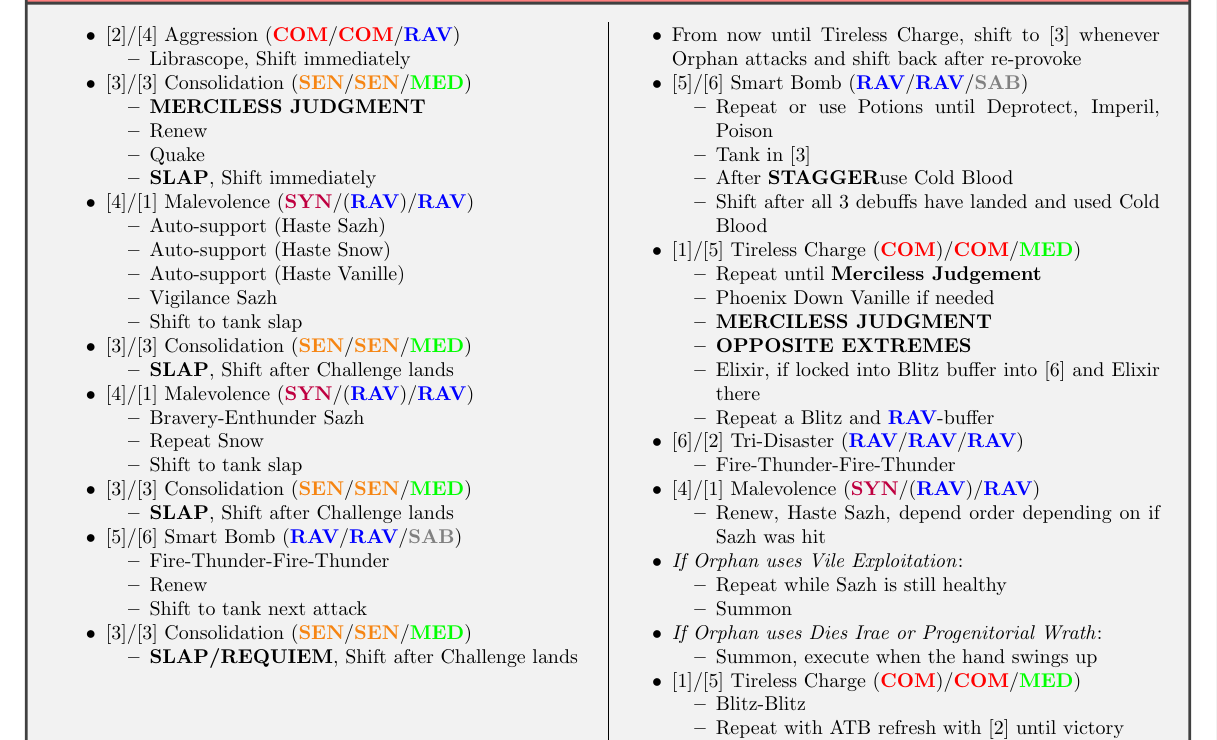
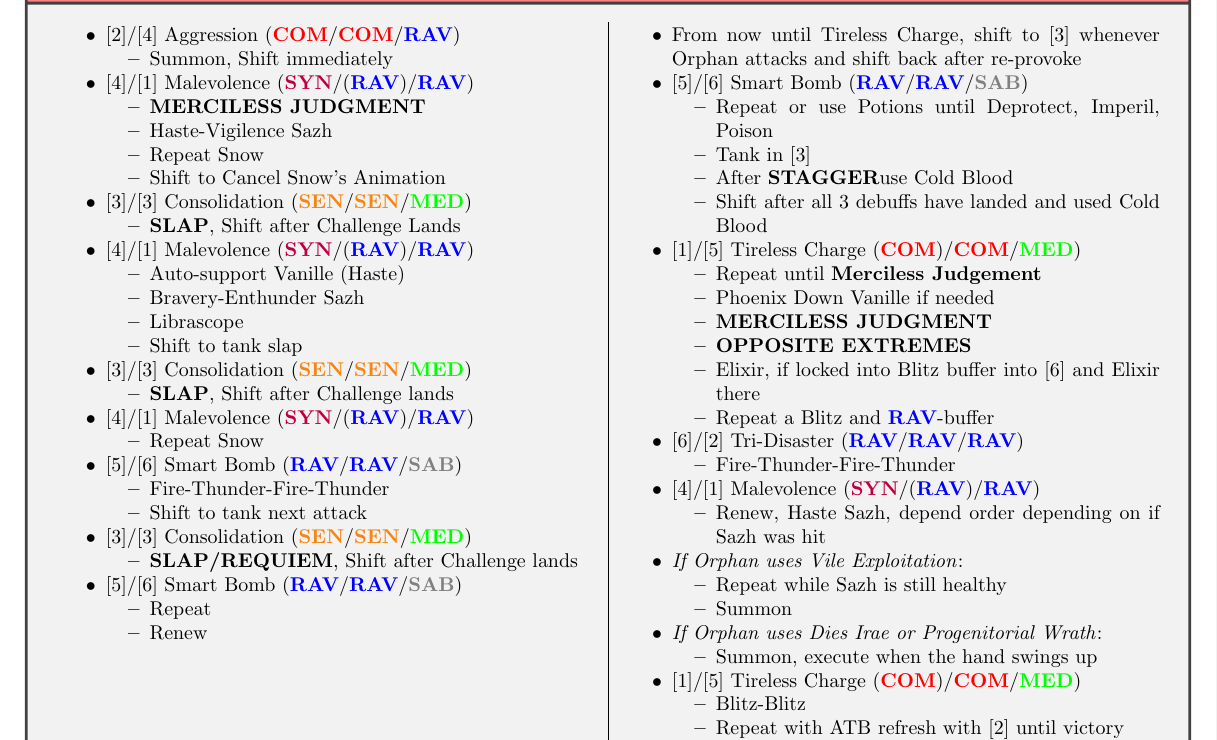
Before and after one commit to MrTyton/FF13-Notes, a LaTeX document (FF13_Any_.tex, which reads Chapters/chapter13.tex): part of page 40 of 40, cut so that both start at the same text. Compiled offline with pdfLaTeX.

Commit message:
New Orphan 1 Strat

```diff
--- a/Chapters/chapter13.tex
+++ b/Chapters/chapter13.tex
@@ -441,21 +441,24 @@
 \begin{itemize}
     \item \second
     \begin{itemize}
-        \item Librascope, Shift immediately
+        \item Summon, Shift immediately
+    \end{itemize}
+    \item \fourth
+    \begin{itemize}
+        \item \textbf{MERCILESS JUDGMENT}
+        \item Haste-Vigilence Sazh
+        \item Repeat Snow
+        \item Shift to Cancel Snow's Animation
     \end{itemize}
     \item \third
     \begin{itemize}
-        \item \textbf{MERCILESS JUDGMENT}
-        \item Renew
-        \item Quake
-        \item \textbf{SLAP}, Shift immediately
+    	\item \textbf{SLAP}, Shift after Challenge Lands
     \end{itemize}
     \item \fourth
     \begin{itemize}
-        \item Auto-support (Haste Sazh)
-        \item Auto-support (Haste Snow)
-        \item Auto-support (Haste Vanille)
-        \item Vigilance Sazh
+        \item Auto-support Vanille (Haste)
+        \item Bravery-Enthunder Sazh
+        \item Librascope
         \item Shift to tank slap
     \end{itemize}
     \item \third
@@ -464,23 +467,21 @@
     \end{itemize}
     \item \fourth
     \begin{itemize}
-        \item Bravery-Enthunder Sazh
         \item Repeat Snow
-        \item Shift to tank slap
-    \end{itemize}
-    \item \third
-    \begin{itemize}
-        \item \textbf{SLAP}, Shift after Challenge lands
     \end{itemize}
     \item \fifth
     \begin{itemize}
         \item Fire-Thunder-Fire-Thunder
-        \item Renew
         \item Shift to tank next attack
     \end{itemize}
     \item \third
     \begin{itemize}
         \item \textbf{SLAP/REQUIEM}, Shift after Challenge lands
+    \end{itemize}
+    \item \fifth
+    \begin{itemize}
+    	  \item Repeat
+    	  \item Renew
     \end{itemize}
     \vfill\null
     \columnbreak
```
Also changed, not shown: Chapters/chapter7.tex (+1 -1 lines), FF13_Any_.pdf, README.md, 2 other files.
